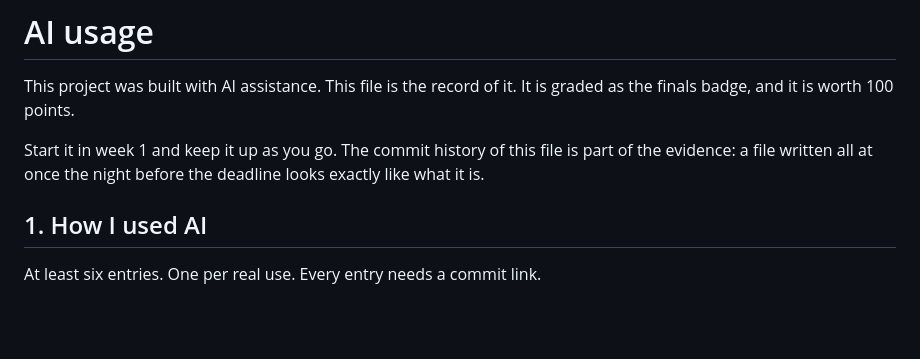
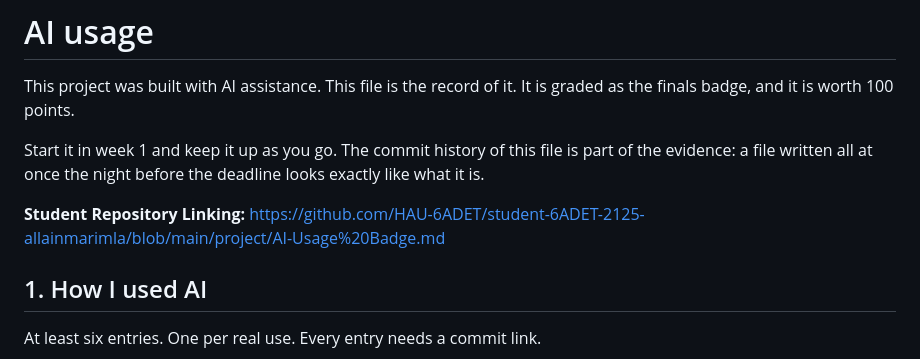
Before and after one commit to allainstephanie26-alt/DateMate-AI, a Markdown page: AI-USAGE.md, the part around the change. Rendered like a GitHub page; blank space fills up the shorter version.

Commit message:
Add student repository link in AI-USAGE.md
Added a link to the student repository for AI usage documentation.

```diff
--- a/AI-USAGE.md
+++ b/AI-USAGE.md
@@ -6,6 +6,8 @@ graded as the finals badge, and it is worth 100 points.
 Start it in week 1 and keep it up as you go. The commit history of this file is
 part of the evidence: a file written all at once the night before the deadline
 looks exactly like what it is.
+
+**Student Repository Linking:** https://github.com/HAU-6ADET/student-6ADET-2125-allainmarimla/blob/main/project/AI-Usage%20Badge.md
 
 ## 1. How I used AI
 
```
